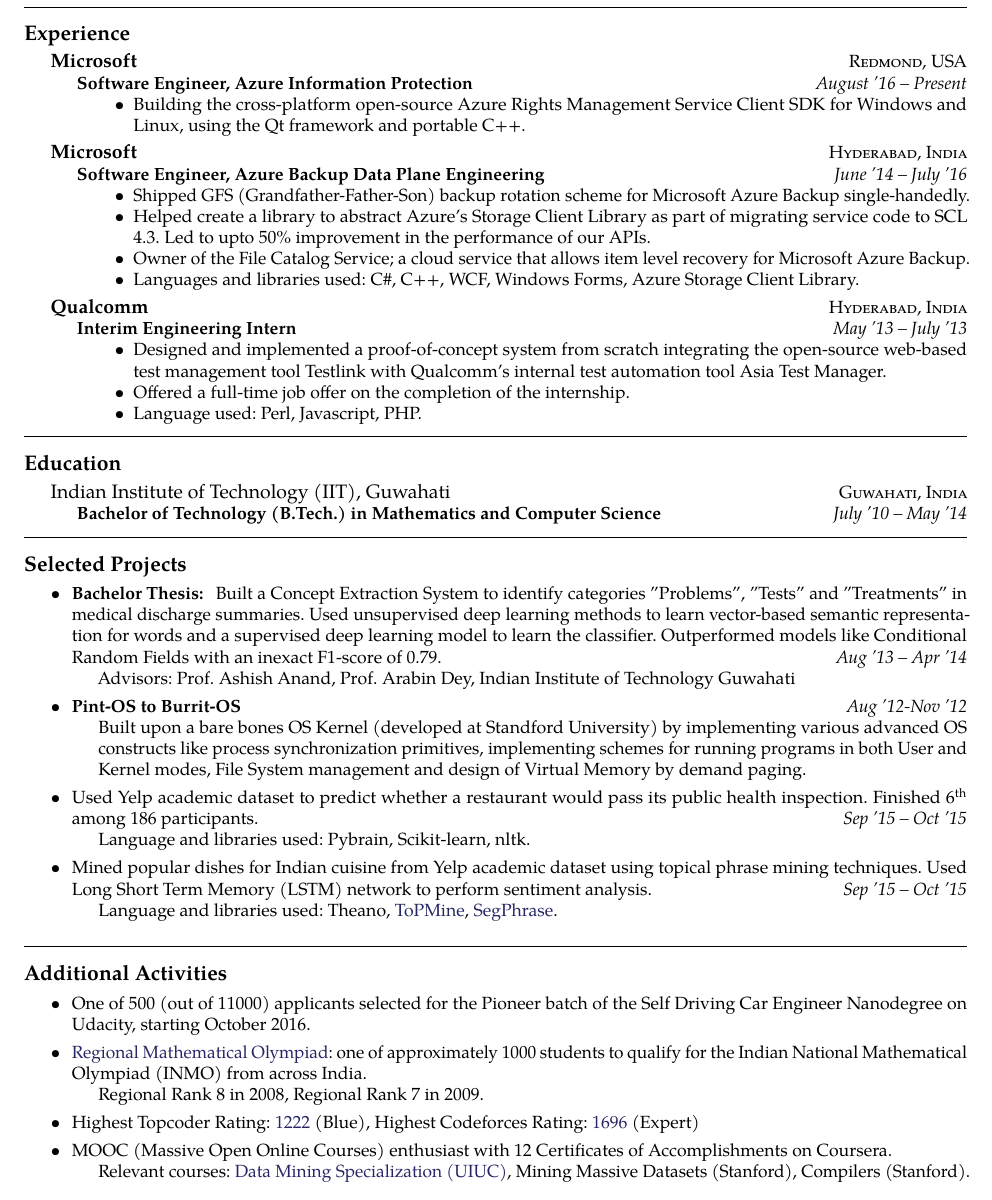
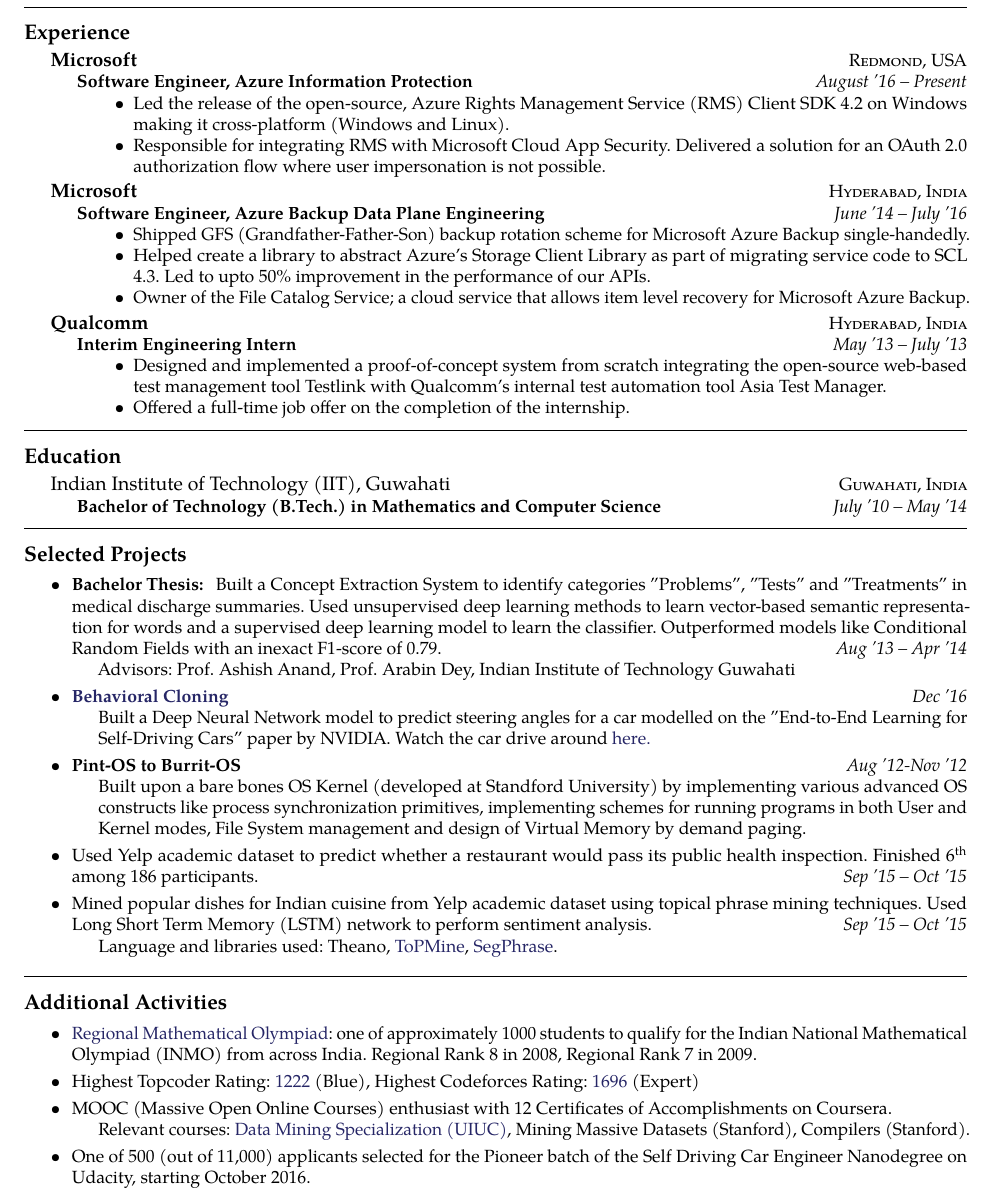
Before and after one commit to aragun/resume, a LaTeX CV (cv1.tex): part of the page, cut so that both start at the same text. Compiled offline with pdfLaTeX.

Commit message:
Feb '17 Update

```diff
--- a/cv1.tex
+++ b/cv1.tex
@@ -58,7 +58,8 @@
     {\bodytext{
     \begin{itemize}
     %\item Part of 13-member team building the multi-petabyte scale data plane for Microsoft's cloud backup products.
-    \item Building the cross-platform open-source Azure Rights Management Service Client SDK for Windows and Linux, using the Qt framework and portable C++.
+    \item Led the release of the open-source, Azure Rights Management Service (RMS) Client SDK 4.2 on Windows making it cross-platform (Windows and Linux).
+    \item Responsible for integrating RMS with Microsoft Cloud App Security.~Delivered a solution for an OAuth 2.0 authorization flow where user impersonation is not possible.
     \end{itemize}
 }}
 }
@@ -77,7 +78,7 @@
     %\item Designed the critical back-end service logic to tag backups as Weekly, Monthly, Yearly for Long Term Retention as per a user-defined policy (more than 10\textsuperscript{12} unique policies possible).
     \item Helped create a library to abstract Azure's Storage Client Library as part of migrating service code to SCL 4.3.~Led to upto 50\% improvement in the performance of our APIs.
     \item Owner of the File Catalog Service; a cloud service that allows item level recovery for Microsoft Azure Backup.
-    \item Languages and libraries used:~C\#, C++, WCF, Windows Forms, Azure Storage Client Library.
+    %\item Languages and libraries used:~C\#, C++, WCF, Windows Forms, Azure Storage Client Library.
     \end{itemize}
 }}
 }
@@ -95,7 +96,7 @@
     \begin{itemize}
     \item Designed and implemented a proof-of-concept system from scratch integrating the open-source web-based test management tool Testlink with Qualcomm's internal test automation tool Asia Test Manager.
     \item Offered a full-time job offer on the completion of the internship.
-    \item Language used:~Perl, Javascript, PHP.
+    %\item Language used:~Perl, Javascript, PHP.
     \end{itemize}}
     }
 
@@ -143,6 +144,10 @@
 %     {\bodytext{Language and libraries used:~Apache Spark, MLlib, Python.}}
 
 \item \headedsubsection
+{\href{https://github.com/aragun/behavioralcloning}{Behavioral Cloning}}{{{Dec~'16}}}
+{\bodytext{Built a Deep Neural Network model to predict steering angles for a car modelled on the "End-to-End Learning for Self-Driving Cars" paper by NVIDIA.~Watch the car drive around \href{https://www.youtube.com/watch?v=S6y2VIWvR6A}{here.}}}
+
+\item \headedsubsection
 {Pint-OS to Burrit-OS}{{{Aug~'12-Nov~'12}}}
 {\bodytext{Built upon a bare bones OS Kernel (developed at Standford University) by implementing various advanced OS constructs like process synchronization primitives, implementing schemes for running programs in both User and Kernel modes, File System management and design of Virtual Memory by demand paging.}}
 
@@ -154,7 +159,7 @@
 %comment: ~Used word2vec to learn vector-based semantic word representation and an ensemble model consisting of a Multilayer Perceptron and a Logistic Regression classifier.
   {{\normalfont Used Yelp academic dataset to predict whether a restaurant would pass its public health inspection.~Finished 6\textsuperscript{th} among 186 participants.}}{{{Sep~'15 -- Oct~'15}}}
   %{\textsc{}}
-  {\bodytext{Language and libraries used:~Pybrain, Scikit-learn, nltk.}}
+  %{\bodytext{Language and libraries used:~Pybrain, Scikit-learn, nltk.}}
 
 %~Ranked dishes by using sentiment analysis of reviews.~Also ranked restaurants for each specific dish and cuisine.
 \item \headedsubsection  % sets the header for the section and includes any subsections
@@ -185,23 +190,22 @@
 \vspace{0.15cm}
 \begin{itemize}[labelindent=1.5em,labelsep=-0.3cm,leftmargin=*]
 
-\item \headedsubsection {\normalfont One of 500 (out of 11000) applicants selected for the Pioneer batch of the Self Driving Car Engineer Nanodegree on Udacity, starting October 2016.}{{{}}}
-
 \item \headedsubsection
-{{\normalfont \href{http://www.isical.ac.in/~rmo/}{Regional Mathematical Olympiad}:~one of approximately 1000 students to qualify for the Indian National Mathematical Olympiad (INMO) from across India.
+{{\normalfont \href{http://www.isical.ac.in/~rmo/}{Regional Mathematical Olympiad}:~one of approximately 1000 students to qualify for the Indian National Mathematical Olympiad (INMO) from across India.~Regional Rank 8 in 2008, Regional Rank 7 in 2009.
 }}{{{}}}
-{\bodytext{Regional Rank 8 in 2008, Regional Rank 7 in 2009.}}
+%{\bodytext{Regional Rank 8 in 2008, Regional Rank 7 in 2009.}}
 
 \item \headedsubsection
 {\href{}{\normalfont Highest Topcoder Rating:~\href{https://www.topcoder.com/members/f1zz0_13/details/?track=DATA_SCIENCE&subTrack=SRM&tab=statistics}{1222} (Blue), Highest Codeforces Rating:~\href{http://codeforces.com/profile/thatDarkHorse}{1696} (Expert)
 	}}{{{}}}{{}}
-	%{\bodytext{Relevant courses:~Data Mining Specialization (UIUC), Mining Massive Datasets (Stanford), Compilers (Stanford).}}
 
 \item \headedsubsection
 {\href{}{\normalfont MOOC (Massive Open Online Courses) enthusiast with 12 Certificates of Accomplishments on Coursera.
 }}{{{}}}
 {\bodytext{Relevant courses:~\href{https://www.coursera.org/account/accomplishments/specialization/VQKVCUWBWEM9}{Data Mining Specialization (UIUC)}, Mining Massive Datasets (Stanford), Compilers (Stanford).}}
 
+\item \headedsubsection {\normalfont One of 500 (out of 11,000) applicants selected for the Pioneer batch of the Self Driving Car Engineer Nanodegree on Udacity, starting October 2016.}{{{}}}
+
 %\item \headedsubsection {\normalfont Central-Midfielder of the IIT Guwahati Football Teams at Inter IIT Sports Meets 2010, 2011.}{{{}}}
 
 \end{itemize}
```
